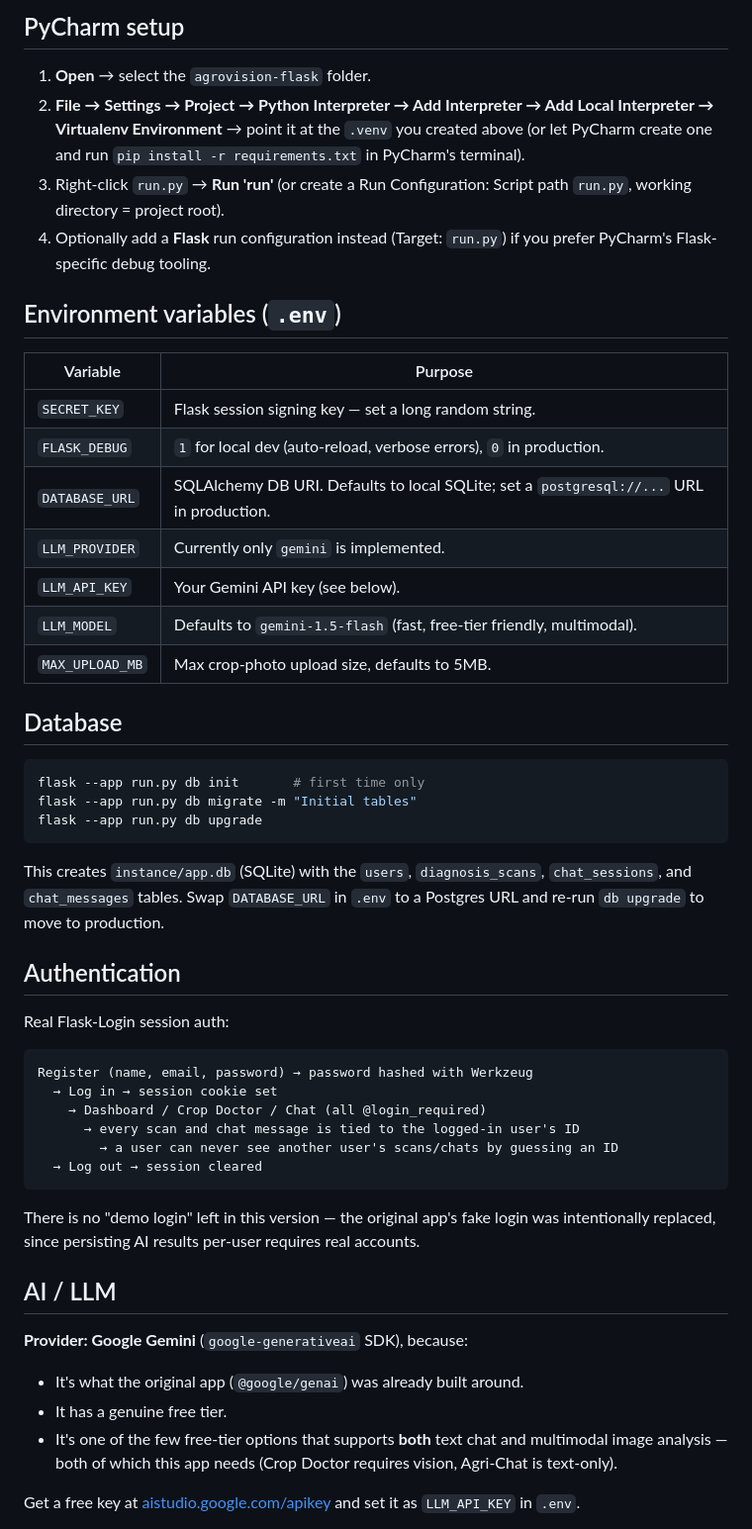
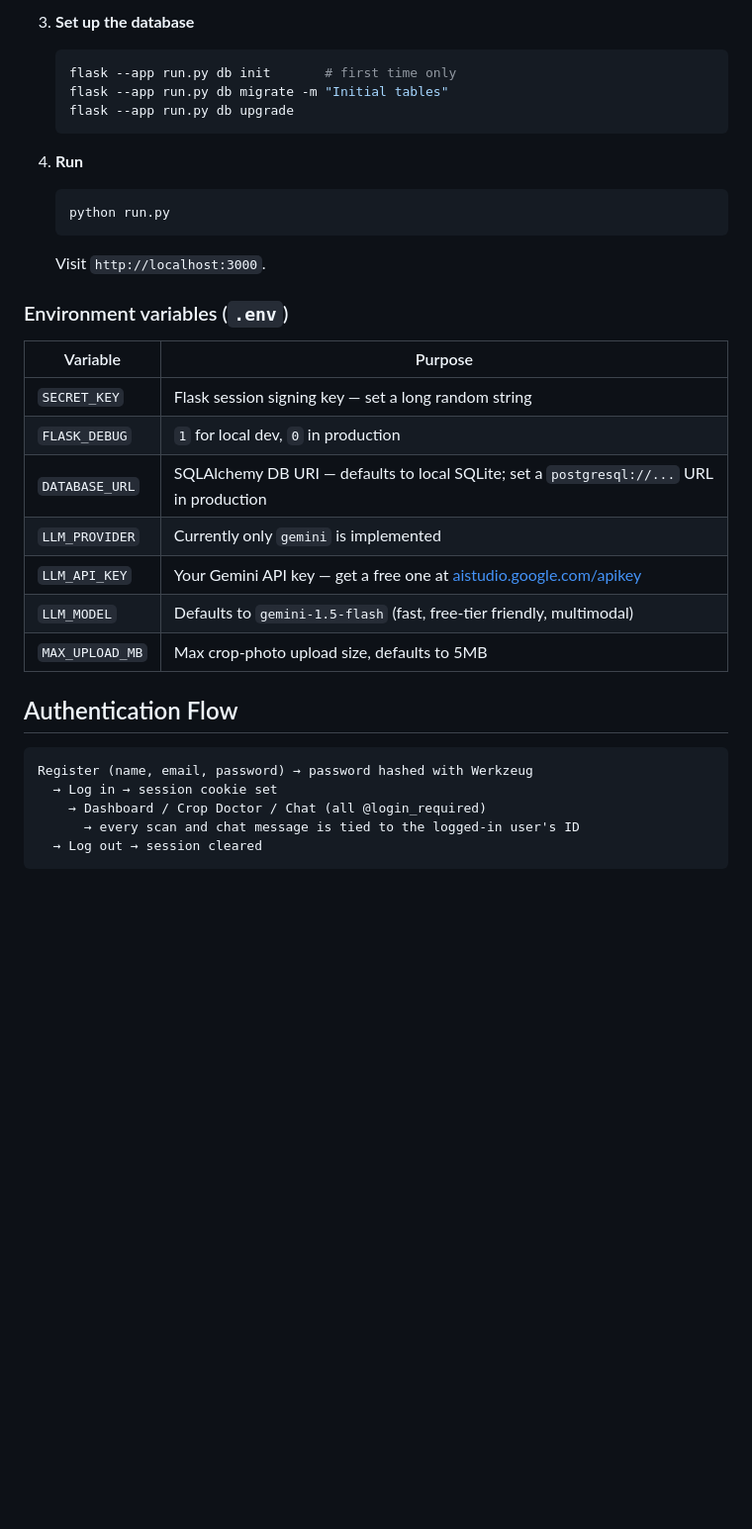
Before and after one commit to abhineet1910/agrovision-ai, a Markdown page: README.md, the part around one of its changes. Shown at 99% size. Drawn GitHub-style; blank space fills up the shorter version.

Commit message:
Revise README for Flask migration and features
Updated README to reflect the migration from React to Flask, including new features, tech stack, and setup instructions.

````diff
--- a/README.md
+++ b/README.md
@@ -79,65 +67,35 @@ cp .env.example .env
 
-## PyCharm setup
+3. **Set up the database**
+   ```bash
+   flask --app run.py db init       # first time only
+   flask --app run.py db migrate -m "Initial tables"
+   flask --app run.py db upgrade
+   ```
 
-1. **Open** → select the `agrovision-flask` folder.
-2. **File → Settings → Project → Python Interpreter → Add Interpreter → Add Local
-   Interpreter → Virtualenv Environment** → point it at the `.venv` you created
-   above (or let PyCharm create one and run `pip install -r requirements.txt` in
-   PyCharm's terminal).
-3. Right-click `run.py` → **Run 'run'** (or create a Run Configuration: Script path
-   `run.py`, working directory = project root).
-4. Optionally add a **Flask** run configuration instead (Target: `run.py`) if you
-   prefer PyCharm's Flask-specific debug tooling.
+4. **Run**
+   ```bash
+   python run.py
+   ```
+   Visit `http://localhost:3000`.
 
-## Environment variables (`.env`)
+### Environment variables (`.env`)
 
 | Variable | Purpose |
 |---|---|
-| `SECRET_KEY` | Flask session signing key — set a long random string. |
-| `FLASK_DEBUG` | `1` for local dev (auto-reload, verbose errors), `0` in production. |
-| `DATABASE_URL` | SQLAlchemy DB URI. Defaults to local SQLite; set a `postgresql://...` URL in production. |
-| `LLM_PROVIDER` | Currently only `gemini` is implemented. |
-| `LLM_API_KEY` | Your Gemini API key (see below). |
-| `LLM_MODEL` | Defaults to `gemini-1.5-flash` (fast, free-tier friendly, multimodal). |
-| `MAX_UPLOAD_MB` | Max crop-photo upload size, defaults to 5MB. |
+| `SECRET_KEY` | Flask session signing key — set a long random string |
+| `FLASK_DEBUG` | `1` for local dev, `0` in production |
+| `DATABASE_URL` | SQLAlchemy DB URI — defaults to local SQLite; set a `postgresql://...` URL in production |
+| `LLM_PROVIDER` | Currently only `gemini` is implemented |
+| `LLM_API_KEY` | Your Gemini API key — get a free one at [aistudio.google.com/apikey](https://aistudio.google.com/apikey) |
+| `LLM_MODEL` | Defaults to `gemini-1.5-flash` (fast, free-tier friendly, multimodal) |
+| `MAX_UPLOAD_MB` | Max crop-photo upload size, defaults to 5MB |
 
-## Database
-
-```bash
-flask --app run.py db init       # first time only
-flask --app run.py db migrate -m "Initial tables"
-flask --app run.py db upgrade
-```
-
-This creates `instance/app.db` (SQLite) with the `users`, `diagnosis_scans`,
-`chat_sessions`, and `chat_messages` tables. Swap `DATABASE_URL` in `.env` to a
-Postgres URL and re-run `db upgrade` to move to production.
-
-## Authentication
-
-Real Flask-Login session auth:
+## Authentication Flow
 
 ```
 Register (name, email, password) → password hashed with Werkzeug
   → Log in → session cookie set
     → Dashboard / Crop Doctor / Chat (all @login_required)
       → every scan and chat message is tied to the logged-in user's ID
-        → a user can never see another user's scans/chats by guessing an ID
   → Log out → session cleared
 ```
-
-There is no "demo login" left in this version — the original app's fake login was
-intentionally replaced, since persisting AI results per-user requires real accounts.
-
-## AI / LLM
-
-**Provider: Google Gemini** (`google-generativeai` SDK), because:
-- It's what the original app (`@google/genai`) was already built around.
-- It has a genuine free tier.
-- It's one of the few free-tier options that supports **both** text chat and
-  multimodal image analysis — both of which this app needs (Crop Doctor requires
-  vision, Agri-Chat is text-only).
-
-Get a free key at [aistudio.google.com/apikey](https://aistudio.google.com/apikey)
-and set it as `LLM_API_KEY` in `.env`.
-
````
Also changed, not shown: other parts of README.md (+54 -107 lines).
